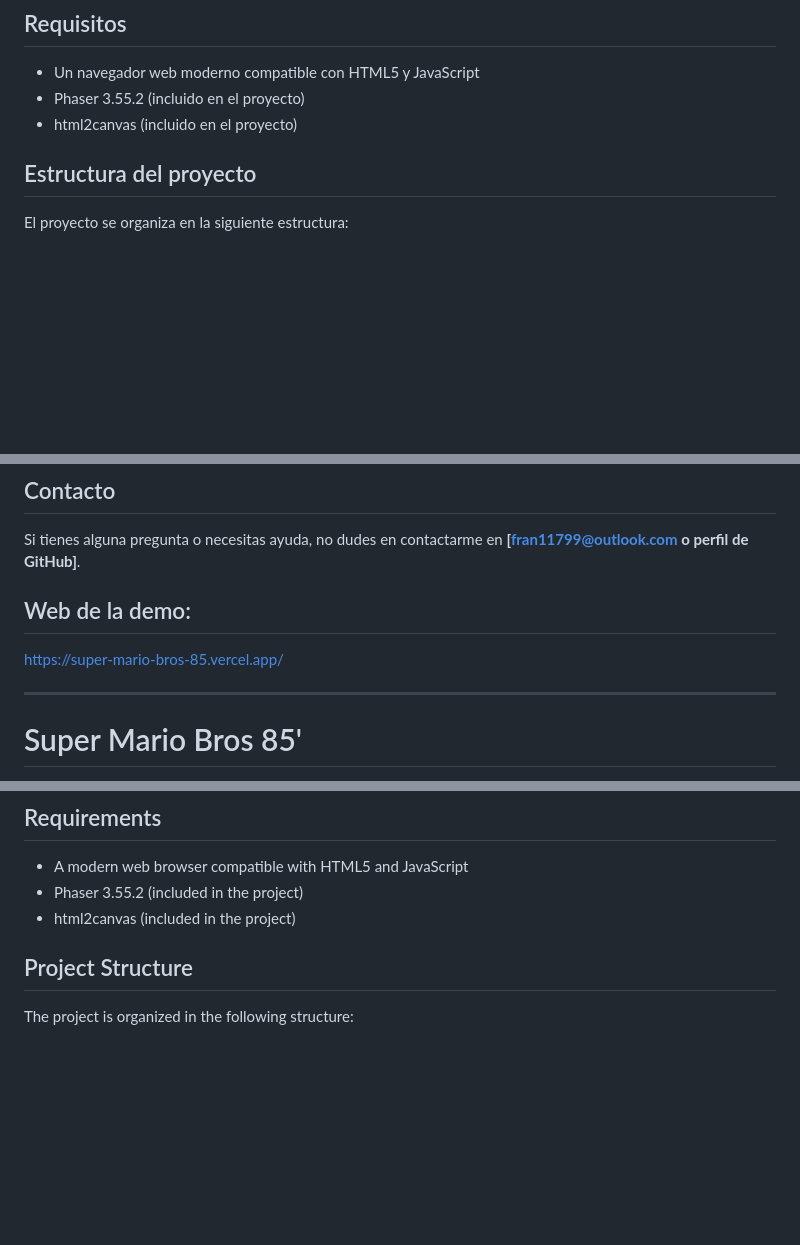
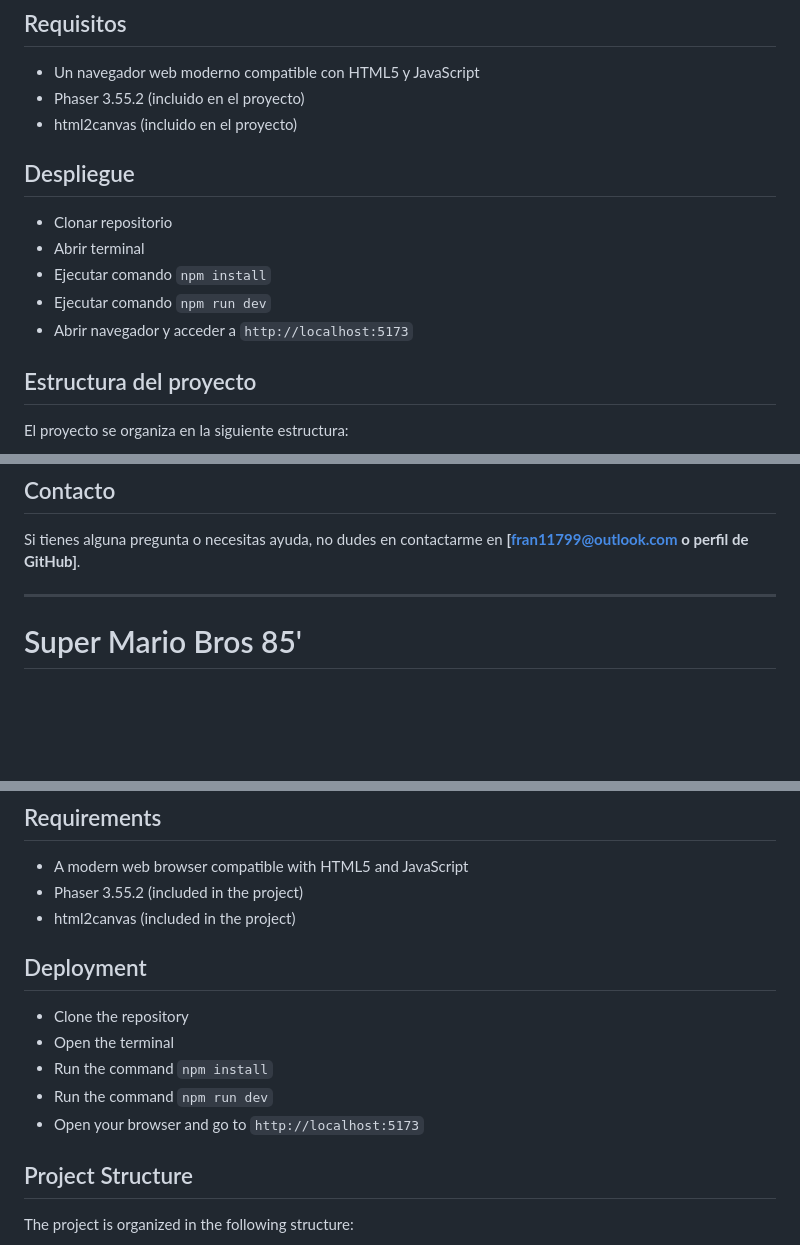
Before and after one commit to Fr4n0m/super-mario-bros-85, a Markdown page: README.md, 3 parts joined by grey strips. Drawn GitHub-style; blank space fills up the shorter version.

Commit message:
feat(root)

```diff
--- a/README.md
+++ b/README.md
@@ -9,6 +9,14 @@ Este proyecto es una implementación del clásico juego de plataformas **Super M
 - Un navegador web moderno compatible con HTML5 y JavaScript
 - Phaser 3.55.2 (incluido en el proyecto)
 - html2canvas (incluido en el proyecto)
+
+## Despliegue
+
+- Clonar repositorio
+- Abrir terminal
+- Ejecutar comando `npm install`
+- Ejecutar comando `npm run dev`
+- Abrir navegador y acceder a `http://localhost:5173`
 
 ## Estructura del proyecto
 
@@ -49,10 +57,6 @@ Este proyecto está basado en el trabajo de decapapi.
 
 Si tienes alguna pregunta o necesitas ayuda, no dudes en contactarme en **[fran11799@outlook.com o perfil de GitHub]**.
 
-## Web de la demo:
-
-https://super-mario-bros-85.vercel.app/
-
 ---
 
 # Super Mario Bros 85'
@@ -66,6 +70,14 @@ This project is an implementation of the classic platform game **Super Mario Bro
 - A modern web browser compatible with HTML5 and JavaScript
 - Phaser 3.55.2 (included in the project)
 - html2canvas (included in the project)
+
+## Deployment
+
+- Clone the repository
+- Open the terminal
+- Run the command `npm install`
+- Run the command `npm run dev`
+- Open your browser and go to `http://localhost:5173`
 
 ## Project Structure
 
```
Also changed, not shown: other parts of README.md (+0 -4 lines).
